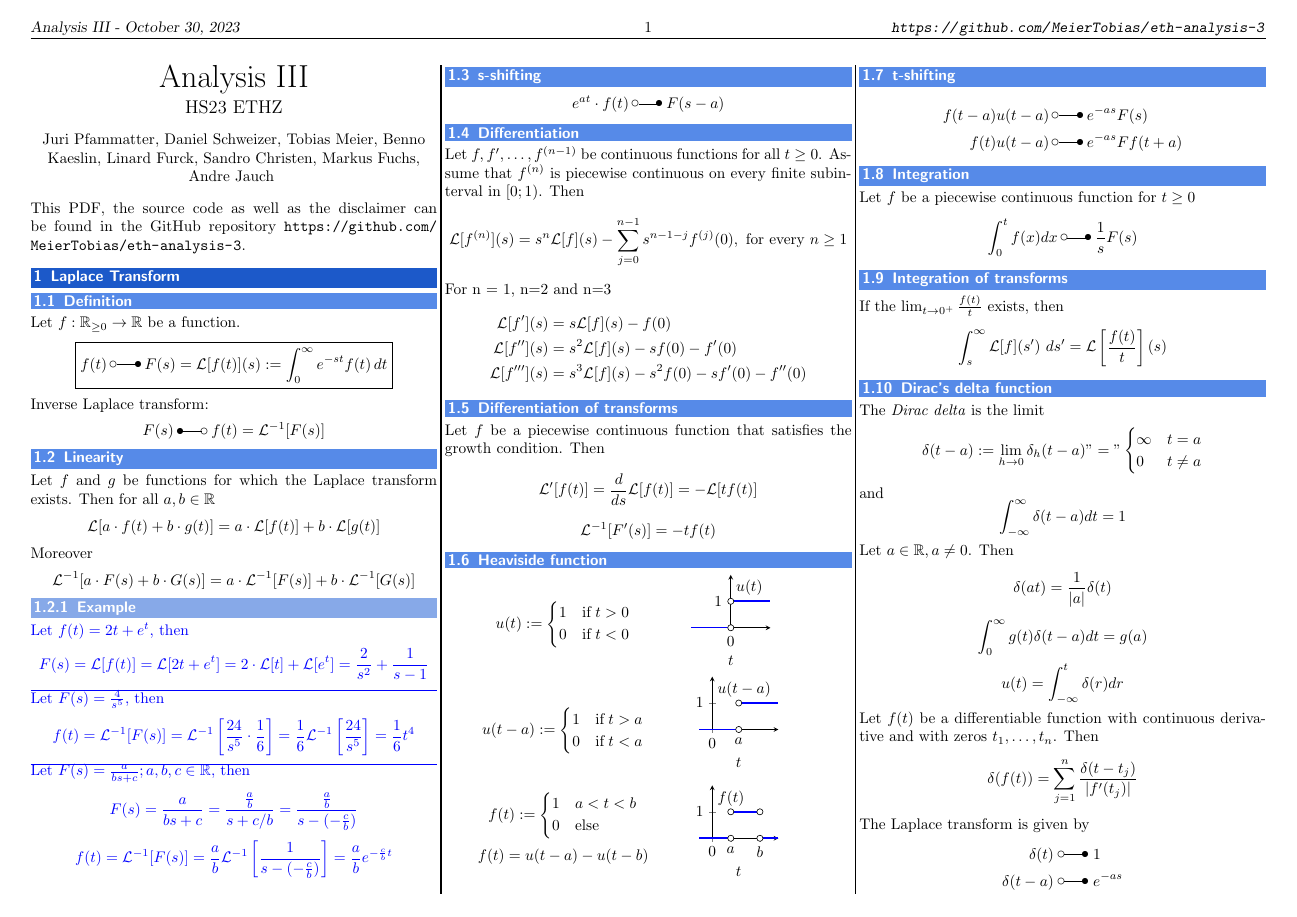
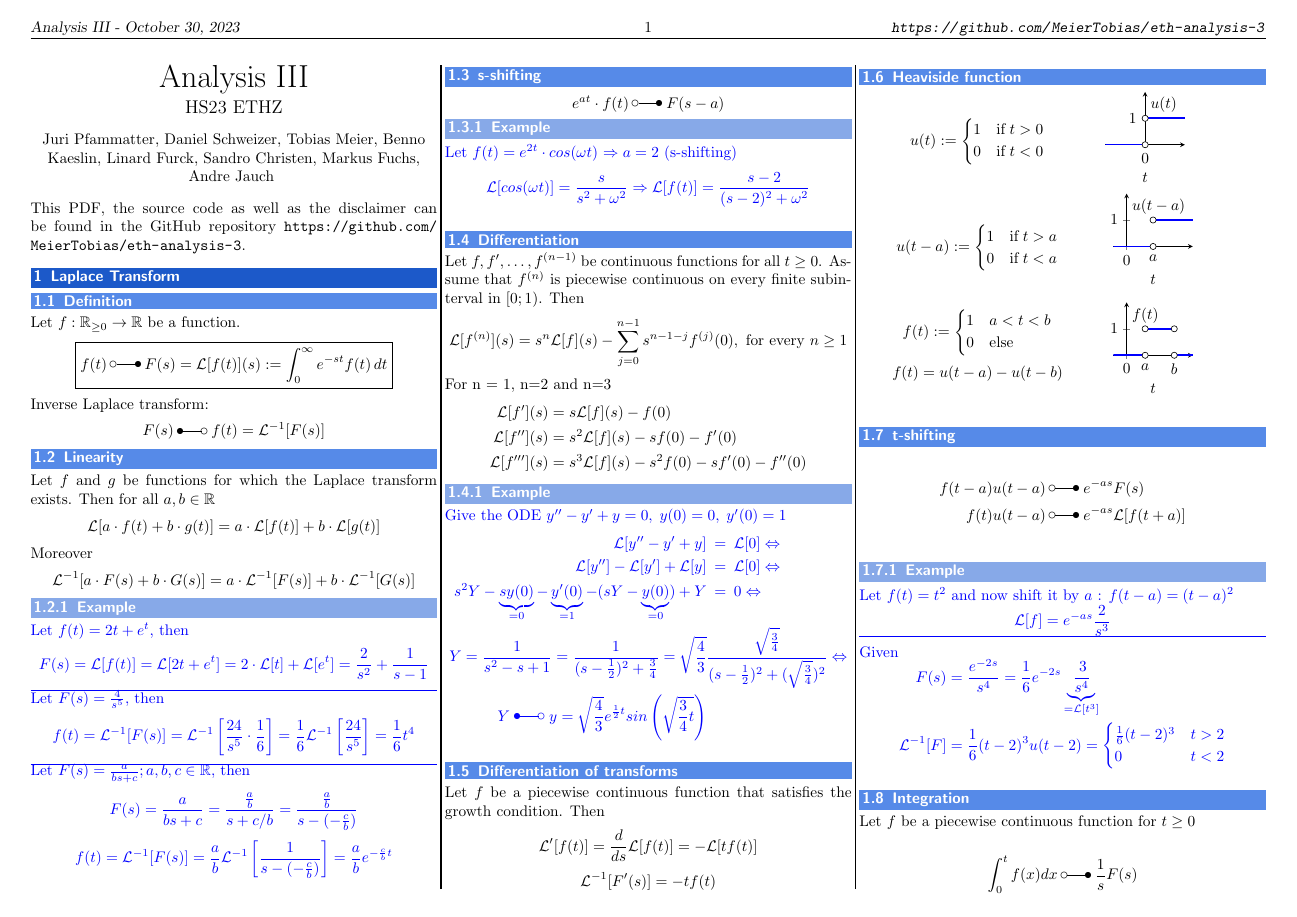
Before and after one commit to MeierTobias/eth-analysis-3, a LaTeX document (src/main.tex, which reads src/sections/LaplaceTransformation.tex): page 1 of 4 before the commit and page 1 of 5 after it. Compiled offline with pdfLaTeX.

Commit message:
Laplace examples added

```diff
--- a/src/sections/LaplaceTransformation.tex
+++ b/src/sections/LaplaceTransformation.tex
@@ -45,6 +45,12 @@ Moreover
 \begin{equation*}
     e^{at}\cdot f(t)\:\laplace\:F(s-a)
 \end{equation*}
+\begin{examplesection}[Example]
+    Let $f(t)=e^{2t}\cdot cos(\omega t)$ $\Rightarrow a=2$ (s-shifting)
+	\begin{equation*}
+        \mathcal{L}[cos(\omega t)]=\frac{s}{s^2+\omega ^2}\Rightarrow \mathcal{L}[f(t)]=\frac{s-2}{(s-2)^2+\omega ^2}
+    \end{equation*}
+\end{examplesection}
 
 \subsection{Differentiation}
 Let $f, f', \dots, f^{(n-1)}$ be continuous functions for all $t \geq 0$. Assume that $f^{(n)}$ is piecewise continuous on every finite subinterval in $[0;1)$. Then
@@ -57,6 +63,16 @@ For n = 1, n=2 and n=3
     \mathcal{L}[f''](s)&=s^2\mathcal{L}[f](s)-sf(0)-f'(0) \\
     \mathcal{L}[f'''](s)&=s^3\mathcal{L}[f](s)-s^2f(0)-sf'(0)-f''(0)
 \end{align*}
+\begin{examplesection}[Example]
+    Give the ODE $y''-y'+y=0,\;y(0)=0,\;y'(0)=1$
+    \begin{align*}
+        \mathcal{L}[y''-y'+y]&\:=\:\mathcal{L}[0] \Leftrightarrow \\
+        \mathcal{L}[y'']-\mathcal{L}[y']+\mathcal{L}[y]&\:=\:\mathcal{L}[0] \Leftrightarrow \\
+        s^2Y -\underbrace{sy(0)}_{=0}-\underbrace{y'(0)}_{=1}-(sY-\underbrace{y(0)}_{=0})+Y&\:=\:0 \Leftrightarrow \\
+        Y=\frac{1}{s^2-s+1}=\frac{1}{(s-\frac{1}{2})^2+\frac{3}{4}}=\sqrt{\frac{4}{3}}&\frac{\sqrt{\frac{3}{4}}}{(s-\frac{1}{2})^2+(\sqrt{\frac{3}{4}})^2} \Leftrightarrow \\
+        Y\;\Laplace\;y=\sqrt{\frac{4}{3}}e^{\frac{1}{2}t}sin\left(\sqrt{\frac{3}{4}t}\right)
+    \end{align*}
+\end{examplesection}
 
 \subsection{Differentiation of transforms}
 Let $f$ be a piecewise continuous function that satisfies the growth condition. Then
@@ -200,8 +216,22 @@ Let $f$ be a piecewise continuous function that satisfies the growth condition.
 \subsection{t-shifting}
 \begin{align*}
     f(t-a)u(t-a) &\:\laplace\: e^{-as}F(s)\\
-    f(t)u(t-a) &\:\laplace\: e^{-as}Ff(t+a)
+    f(t)u(t-a) &\:\laplace\: e^{-as}\mathcal{L}[f(t+a)]
 \end{align*}
+\begin{examplesection}[Example]
+    \setlength{\abovedisplayskip}{0pt}
+    \setlength{\belowdisplayskip}{0pt}
+    Let $f(t)=t^2$ and now shift it by $a$ : $f(t-a)=(t-a)^2$
+    \begin{equation*}
+       \mathcal{L}[f]=e^{-as}\frac{2}{s^3}
+    \end{equation*}
+    \hrule{}
+    Given
+    \begin{align*}
+        F(s)&=\frac{e^{-2s}}{s^4}=\frac{1}{6}e^{-2s}\underbrace{\frac{3\!}{s^4}}_{=\mathcal{L}[t^3]} \\
+        \mathcal{L}^{-1}[F]&= \frac{1}{6}(t-2)^3u(t-2)=\begin{cases}\frac{1}{6}(t-2)^3& t>2\\ 0& t<2\end{cases}
+    \end{align*}
+\end{examplesection}
 
 \subsection{Integration}
 Let $f$ be a piecewise continuous function for $t\geq0$
```
